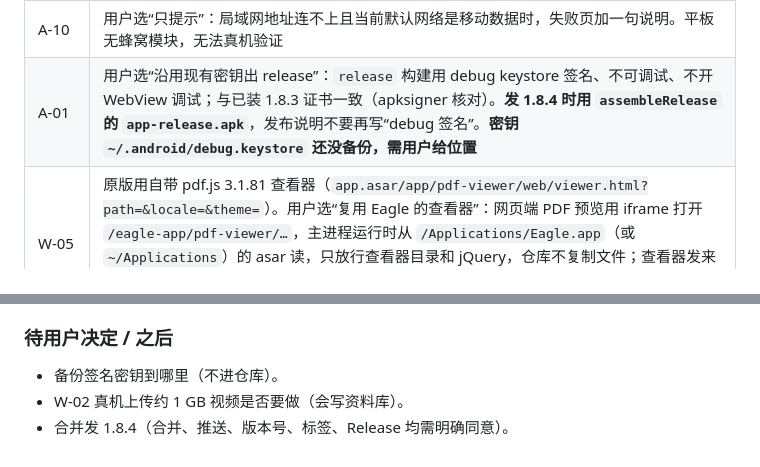
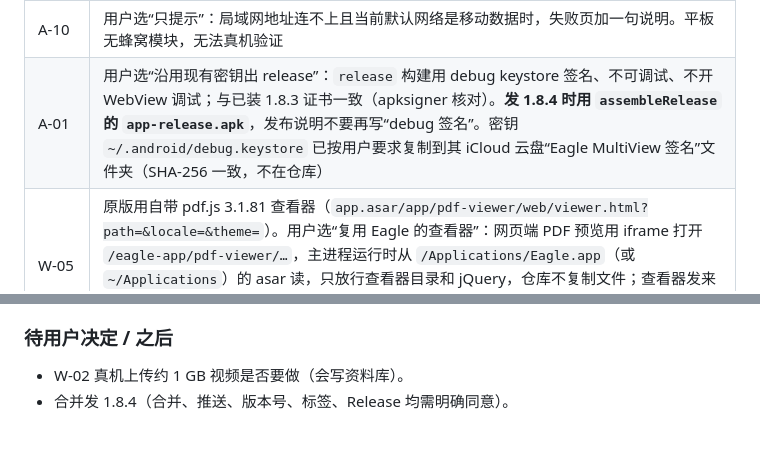
Before and after one commit to khkjdfkjhdsfakhds/eagle-multiview, a Markdown page: docs/handoff/2026-10-p0-fixes-local-handoff.md, 2 parts joined by grey strips. Rendered like a GitHub page.

Commit message:
Note the signing key backup in the handoff
Co-Authored-By: Claude Opus 5.5 <noreply@anthropic.com>

```diff
--- a/docs/handoff/2026-10-p0-fixes-local-handoff.md
+++ b/docs/handoff/2026-10-p0-fixes-local-handoff.md
@@ -1111,7 +1111,7 @@ A-01、A-03、A-05～A-10、T-17、W-05（App 内 PDF 预览）、W-02（上传
 | A-08 | `configChanges` 补 uiMode/density/fontScale/locale/layoutDirection。原生连接页的字号、显示大小要到下次启动才更新（页面本身不重载） |
 | A-09 | `onStop` 暂停 WebView 与计时器，`onStart` 恢复；分屏可见时不暂停。真机息屏时 CDP 求值确实挂起，亮屏后恢复 |
 | A-10 | 用户选“只提示”：局域网地址连不上且当前默认网络是移动数据时，失败页加一句说明。平板无蜂窝模块，无法真机验证 |
-| A-01 | 用户选“沿用现有密钥出 release”：`release` 构建用 debug keystore 签名、不可调试、不开 WebView 调试；与已装 1.8.3 证书一致（apksigner 核对）。**发 1.8.4 时用 `assembleRelease` 的 `app-release.apk`**，发布说明不要再写“debug 签名”。**密钥 `~/.android/debug.keystore` 还没备份，需用户给位置** |
+| A-01 | 用户选“沿用现有密钥出 release”：`release` 构建用 debug keystore 签名、不可调试、不开 WebView 调试；与已装 1.8.3 证书一致（apksigner 核对）。**发 1.8.4 时用 `assembleRelease` 的 `app-release.apk`**，发布说明不要再写“debug 签名”。密钥 `~/.android/debug.keystore` 已按用户要求复制到其 iCloud 云盘“Eagle MultiView 签名”文件夹（SHA-256 一致，不在仓库） |
 | W-05 | 原版用自带 pdf.js 3.1.81 查看器（`app.asar/app/pdf-viewer/web/viewer.html?path=&locale=&theme=`）。用户选“复用 Eagle 的查看器”：网页端 PDF 预览用 iframe 打开 `/eagle-app/pdf-viewer/…`，主进程运行时从 `/Applications/Eagle.app`（或 `~/Applications`）的 asar 读，只放行查看器目录和 jQuery，仓库不复制文件；查看器发来的 Exit/Prev/Next 关闭或切换预览（与原版一致）；主机上找不到查看器时显示缩略图 + 说明。桌面版仍用 Chromium 查看器。真机：27 页 PDF 正常渲染，系统返回关闭预览 |
 | W-02 | 用户未同意往资料库导入大视频，**未做真机上传验证**（代码在 10-14 已修） |
 
@@ -1132,6 +1132,5 @@ A-01、A-03、A-05～A-10、T-17、W-05（App 内 PDF 预览）、W-02（上传
 
 ### 待用户决定 / 之后
 
-- 备份签名密钥到哪里（不进仓库）。
 - W-02 真机上传约 1 GB 视频是否要做（会写资料库）。
 - 合并发 1.8.4（合并、推送、版本号、标签、Release 均需明确同意）。
```
